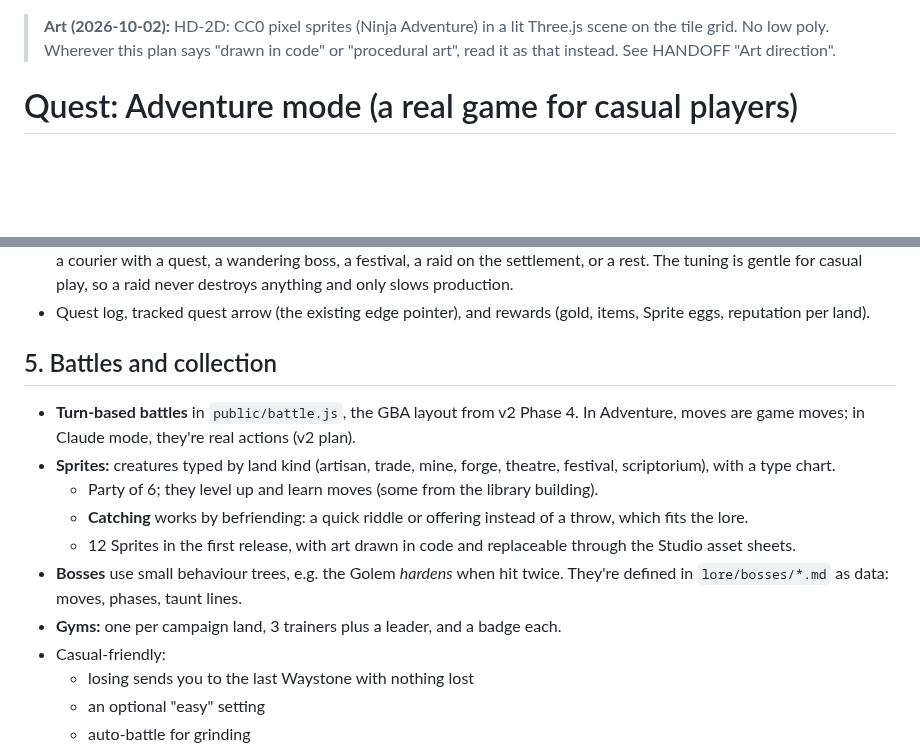
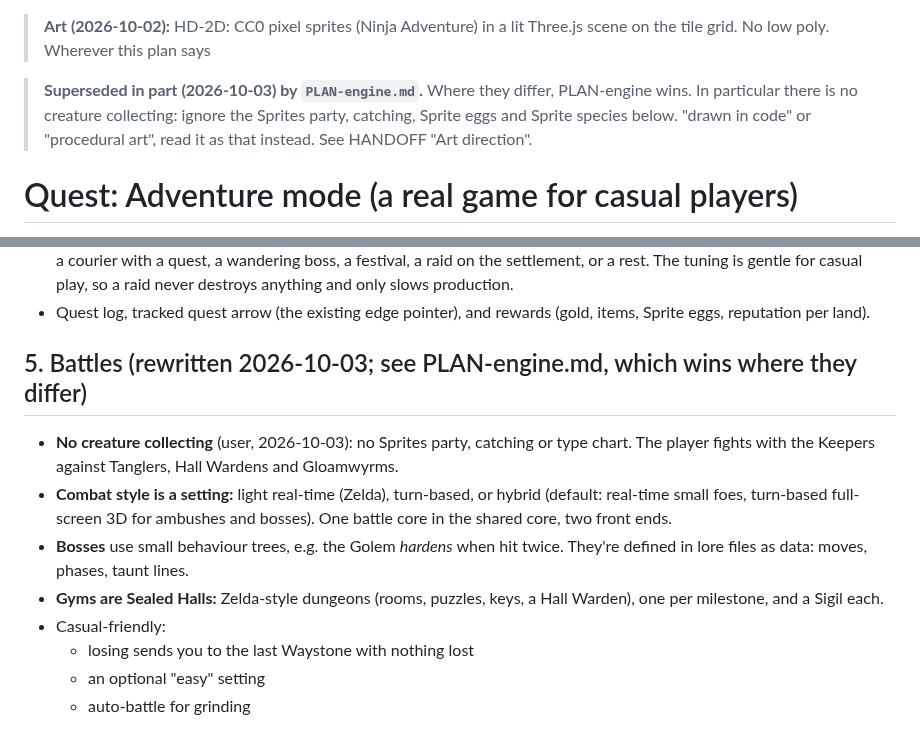
Before and after one commit to thenewurbankid-web/claude_quest, a Markdown page: PLAN-adventure.md, 2 parts joined by grey strips. GitHub-like rendering; blank space fills up the shorter version.

```diff
--- a/PLAN-adventure.md
+++ b/PLAN-adventure.md
@@ -1,4 +1,7 @@
 > **Art (2026-10-02):** HD-2D: CC0 pixel sprites (Ninja Adventure) in a lit Three.js scene on the tile grid. No low poly. Wherever this plan says
+
+> **Superseded in part (2026-10-03) by `PLAN-engine.md`.** Where they differ, PLAN-engine wins. In particular
+> there is no creature collecting: ignore the Sprites party, catching, Sprite eggs and Sprite species below.
 > "drawn in code" or "procedural art", read it as that instead. See HANDOFF "Art direction".
 
 # Quest: Adventure mode (a real game for casual players)
@@ -91,16 +94,15 @@ chapters forever:
   gentle for casual play, so a raid never destroys anything and only slows production.
 - Quest log, tracked quest arrow (the existing edge pointer), and rewards (gold, items, Sprite eggs, reputation per land).
 
-## 5. Battles and collection
-- **Turn-based battles** in `public/battle.js`, the GBA layout from v2 Phase 4. In Adventure, moves are game moves; in
-  Claude mode, they're real actions (v2 plan).
-- **Sprites:** creatures typed by land kind (artisan, trade, mine, forge, theatre, festival, scriptorium), with a type chart.
-  - Party of 6; they level up and learn moves (some from the library building).
-  - **Catching** works by befriending: a quick riddle or offering instead of a throw, which fits the lore.
-  - 12 Sprites in the first release, with art drawn in code and replaceable through the Studio asset sheets.
-- **Bosses** use small behaviour trees, e.g. the Golem *hardens* when hit twice. They're defined in `lore/bosses/*.md`
-  as data: moves, phases, taunt lines.
-- **Gyms:** one per campaign land, 3 trainers plus a leader, and a badge each.
+## 5. Battles (rewritten 2026-10-03; see PLAN-engine.md, which wins where they differ)
+- **No creature collecting** (user, 2026-10-03): no Sprites party, catching or type chart. The player fights with
+  the Keepers against Tanglers, Hall Wardens and Gloamwyrms.
+- **Combat style is a setting:** light real-time (Zelda), turn-based, or hybrid (default: real-time small foes,
+  turn-based full-screen 3D for ambushes and bosses). One battle core in the shared core, two front ends.
+- **Bosses** use small behaviour trees, e.g. the Golem *hardens* when hit twice. They're defined in lore files as
+  data: moves, phases, taunt lines.
+- **Gyms are Sealed Halls:** Zelda-style dungeons (rooms, puzzles, keys, a Hall Warden), one per milestone, and a
+  Sigil each.
 - Casual-friendly:
   - losing sends you to the last Waystone with nothing lost
   - an optional "easy" setting
```
Also changed, not shown: HANDOFF.md (+14 -0 lines), PLAN-engine.md (added, +255 -0 lines).
